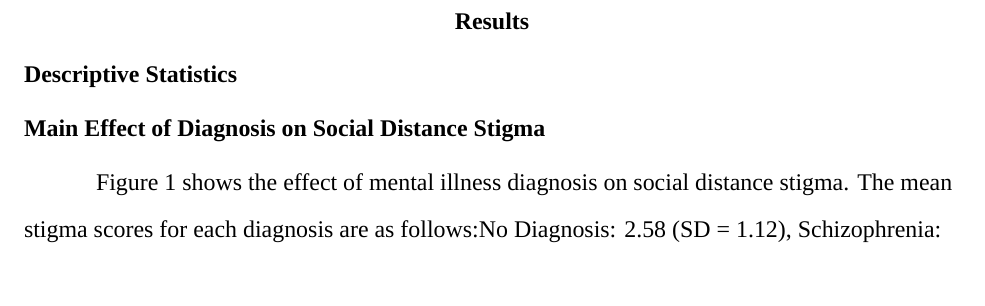
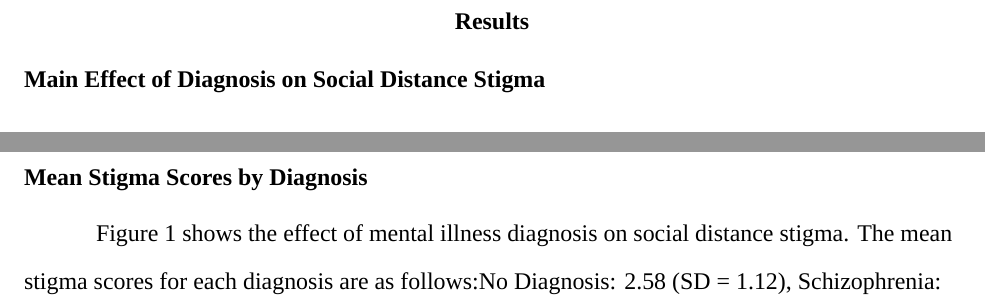
Before and after one commit to kbecerra21/The-Role-of-Race-and-Mental-Illness-Diagnosis-on-Stigmatization-of-Homeless-Individuals-kvbecerra, a LaTeX paper (The-Role-of-Race-and-Mental-Illness-Diagnosis-on-Stigmatization-of-Homeless-Individuals.tex): part of page 9 of 11 before the commit and two parts of pages 9 and 10 of 11 after it, the two joined at a grey line, cut so that both start at the same text. Compiled offline with XeLaTeX; a missing font is replaced by an installed copy or a similar font.

Commit message:
fixed format plot is no longer in discussion

```diff
--- a/The-Role-of-Race-and-Mental-Illness-Diagnosis-on-Stigmatization-of-Homeless-Individuals.tex
+++ b/The-Role-of-Race-and-Mental-Illness-Diagnosis-on-Stigmatization-of-Homeless-Individuals.tex
@@ -596,8 +596,6 @@ homelessness.
 
 \section{Results}\label{results}
 
-\subsection{Descriptive Statistics}\label{descriptive-statistics}
-
 \subsection{Main Effect of Diagnosis on Social Distance
 Stigma}\label{main-effect-of-diagnosis-on-social-distance-stigma}
 
@@ -612,6 +610,9 @@ Stigma.}{\label{fig-social-distance-stigma}}}}
 scores by diagnosis, with error bars representing standard deviation.}
 
 \end{figure}
+
+\subsection{Mean Stigma Scores by
+Diagnosis}\label{mean-stigma-scores-by-diagnosis}
 
 Figure 1 shows the effect of mental illness diagnosis on social distance
 stigma. The mean stigma scores for each diagnosis are as follows:No
```
Also changed, not shown: The-Role-of-Race-and-Mental-Illness-Diagnosis-on-Stigmatization-of-Homeless-Individuals.pdf, The-Role-of-Race-and-Mental-Illness-Diagnosis-on-Stigmatization-of-Homeless-Individuals_files/figure-pdf/fig-social-distance-stigma-1.pdf, 1 other file.
